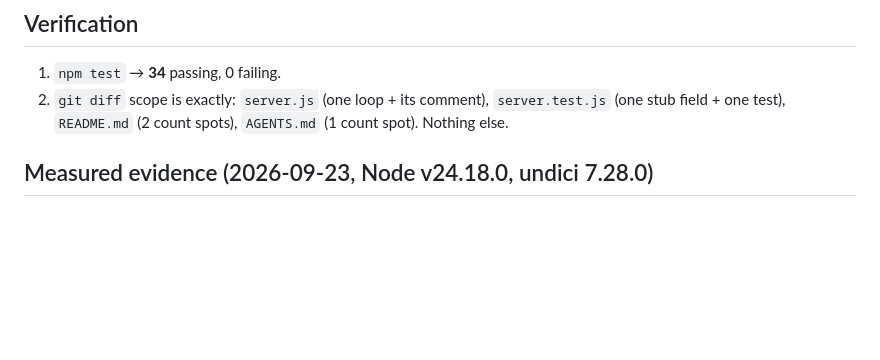
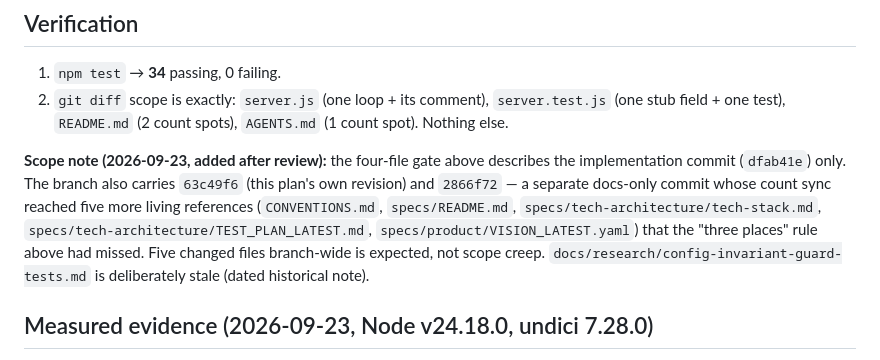
Before and after one commit to ak-a-ra/nvidia-api-proxy, a Markdown page: plans/04-request-header-array-flattening.md, the part around the change. GitHub-like rendering; blank space fills up the shorter version.

```diff
--- a/plans/04-request-header-array-flattening.md
+++ b/plans/04-request-header-array-flattening.md
@@ -160,6 +160,14 @@ None required — README's header-fidelity claim describes the **response** dire
 2. `git diff` scope is exactly: `server.js` (one loop + its comment), `server.test.js` (one stub
    field + one test), `README.md` (2 count spots), `AGENTS.md` (1 count spot). Nothing else.
 
+**Scope note (2026-09-23, added after review):** the four-file gate above describes the
+implementation commit (`dfab41e`) only. The branch also carries `63c49f6` (this plan's own revision)
+and `2866f72` — a separate docs-only commit whose count sync reached five more living references
+(`CONVENTIONS.md`, `specs/README.md`, `specs/tech-architecture/tech-stack.md`,
+`specs/tech-architecture/TEST_PLAN_LATEST.md`, `specs/product/VISION_LATEST.yaml`) that the "three
+places" rule above had missed. Five changed files branch-wide is expected, not scope creep.
+`docs/research/config-invariant-guard-tests.md` is deliberately stale (dated historical note).
+
 ## Measured evidence (2026-09-23, Node v24.18.0, undici 7.28.0)
 
 Stub upstream recording `req.headers["set-cookie"]`, with the real `server.js` spawned and
```
Also changed, not shown: AGENTS.md (+3 -1 lines), plans/README.md (+13 -9 lines).
